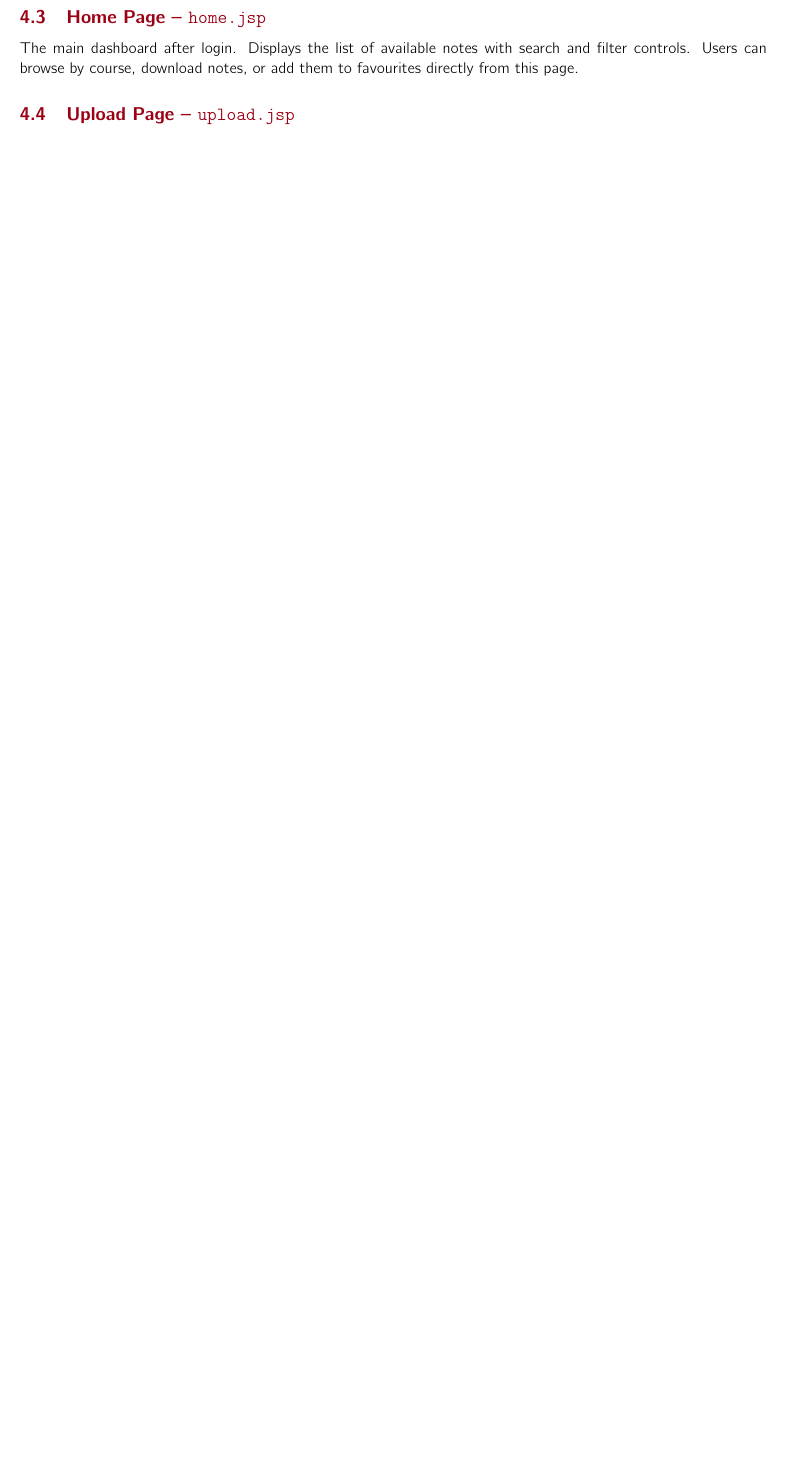
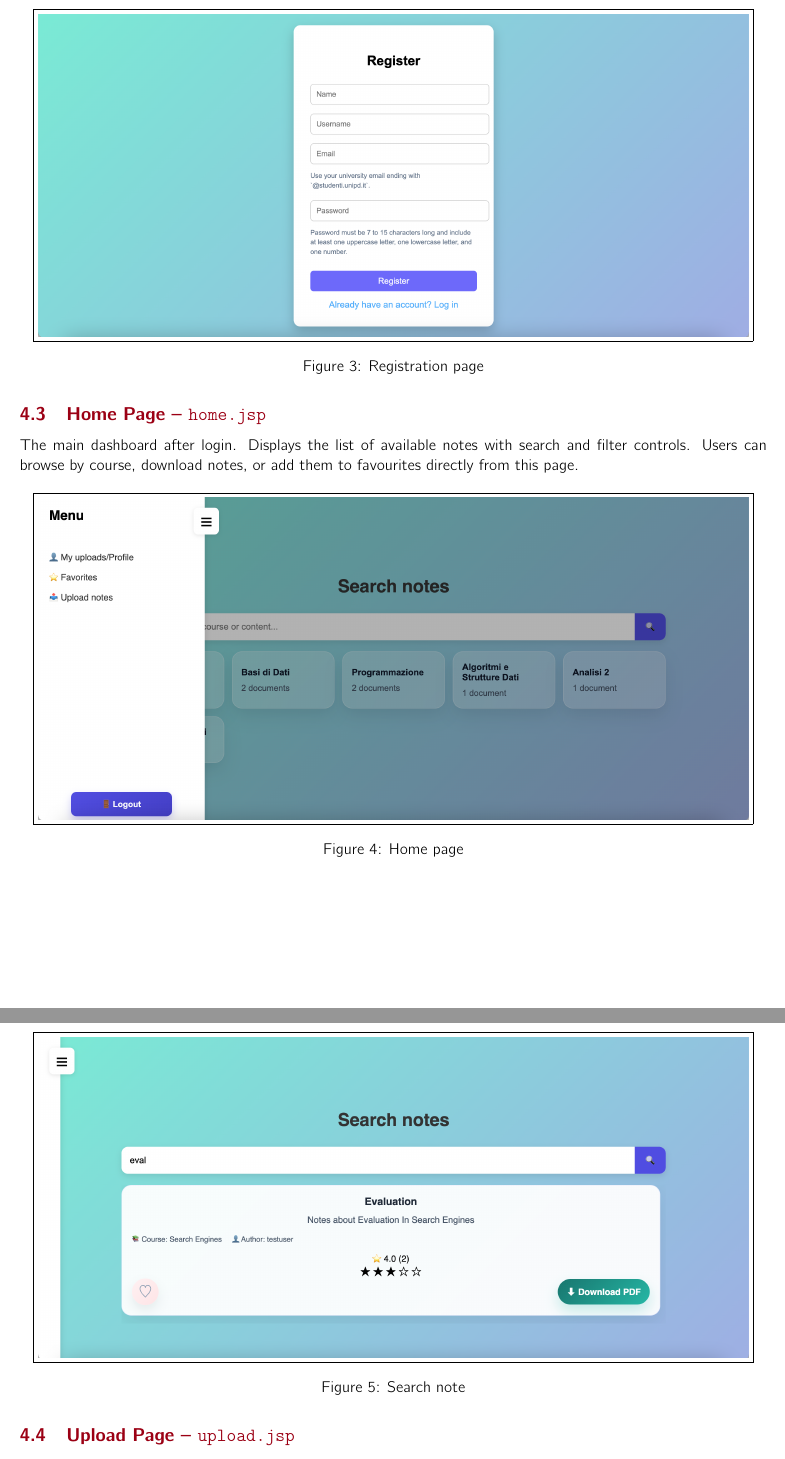
Before and after one commit to Dusba01/github-wa2526klzwap, a LaTeX problem sheet (hw1/reportModulare/main.tex, which reads hw1/reportModulare/sections/PresentationLogicLayer.tex): part of page 6 of 11 before the commit and two parts of pages 6 and 7 of 13 after it, the two joined at a grey line, cut at the place of the change, the shorter picture padded with empty space. Compiled offline with pdfLaTeX.

Commit message:
Chapter 4

```diff
--- a/hw1/reportModulare/sections/PresentationLogicLayer.tex
+++ b/hw1/reportModulare/sections/PresentationLogicLayer.tex
@@ -16,6 +24,25 @@ Allows new users to create an account by providing username, email, and password
+\begin{figure}[H]
+    \centering
+    \fbox{\includegraphics[width=0.95\textwidth]{screenshots/register}}
+    \caption{Registration page}
+    \label{fig:register}
+\end{figure}
 
 \subsection{Home Page -- \texttt{home.jsp}}
 The main dashboard after login. Displays the list of available notes with
 search and filter controls. Users can browse by course, download notes,
 or add them to favourites directly from this page.
 
+\begin{figure}[H]
+    \centering
+    \fbox{\includegraphics[width=0.95\textwidth]{screenshots/home}}
+    \caption{Home page}
+    \label{fig:home}
+\end{figure}
+
+\begin{figure}[H]
+    \centering
+    \fbox{\includegraphics[width=0.95\textwidth]{screenshots/search}}
+    \caption{Search note}
+    \label{fig:search}
+\end{figure}
@@ -29,0 +69,2 @@ Allows updating profile data and deleting own notes.
+    \label{fig:profile}
+\end{figure}
```
Also changed, not shown: hw1/reportModulare/main.tex (+0 -1 lines), hw1/reportModulare/sections/DataLogicLayer.tex (+7 -7 lines), hw1/reportModulare/screenshots/favorites.png (added), hw1/reportModulare/screenshots/home.png (added), hw1/reportModulare/screenshots/login.png (added), hw1/reportModulare/screenshots/profile.png (added), hw1/reportModulare/screenshots/register.png (added), hw1/reportModulare/screenshots/search.png (added), hw1/reportModulare/screenshots/upload.png (added), hw1/reportModulare/sections/PresentationLogicLayer.tex (28 more changed lines).
